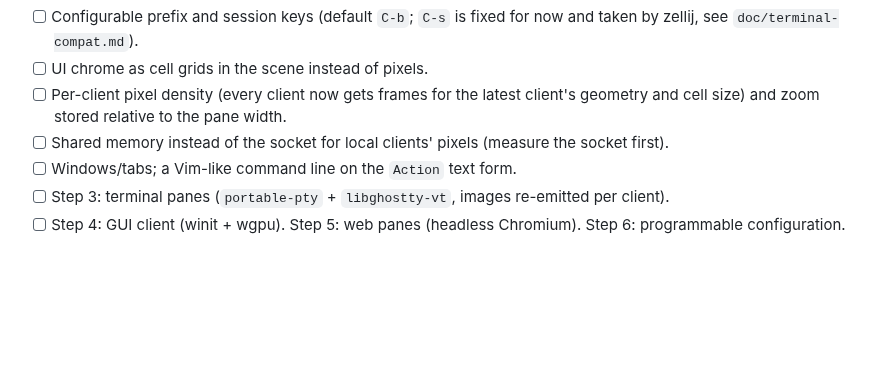
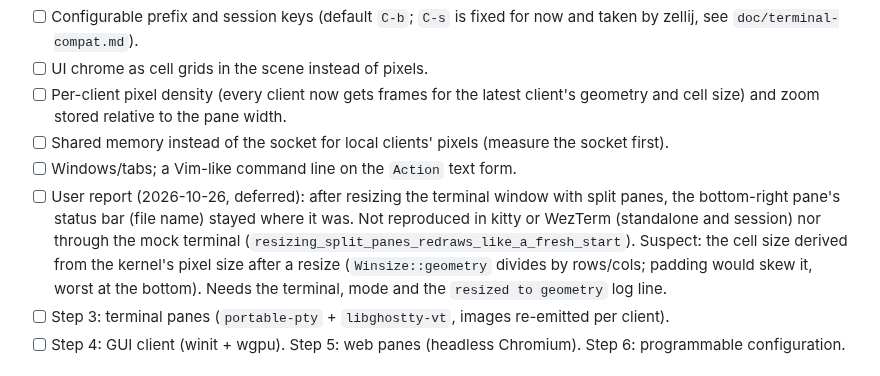
Before and after one commit to mityu/temzdf, a Markdown page: todo.md, the part around the change. Rendered like a GitHub page; blank space fills up the shorter version.

Commit message:
docs(todo): note the deferred split-pane resize report
Co-Authored-By: Claude Opus 5.5 (1M context) <noreply@anthropic.com>

```diff
--- a/todo.md
+++ b/todo.md
@@ -26,6 +26,13 @@ Steps 1-2 are done (PDF panes, standalone viewer and session server on one
 - [ ] Shared memory instead of the socket for local clients' pixels (measure
   the socket first).
 - [ ] Windows/tabs; a Vim-like command line on the `Action` text form.
+- [ ] User report (2026-10-26, deferred): after resizing the terminal window
+  with split panes, the bottom-right pane's status bar (file name) stayed where
+  it was. Not reproduced in kitty or WezTerm (standalone and session) nor
+  through the mock terminal (`resizing_split_panes_redraws_like_a_fresh_start`).
+  Suspect: the cell size derived from the kernel's pixel size after a resize
+  (`Winsize::geometry` divides by rows/cols; padding would skew it, worst at the
+  bottom). Needs the terminal, mode and the `resized to geometry` log line.
 - [ ] Step 3: terminal panes (`portable-pty` + `libghostty-vt`, images
   re-emitted per client).
 - [ ] Step 4: GUI client (winit + wgpu). Step 5: web panes (headless
```
